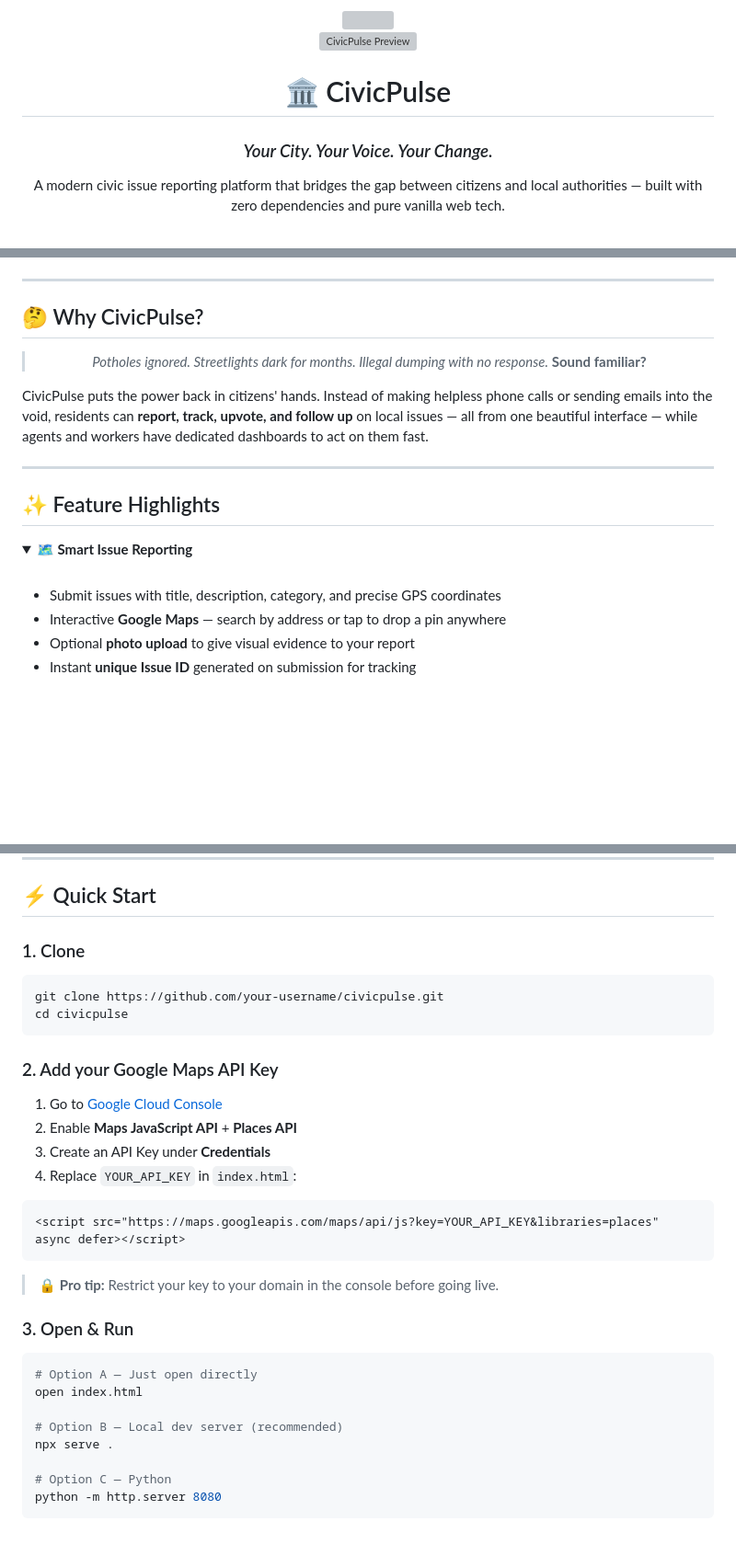
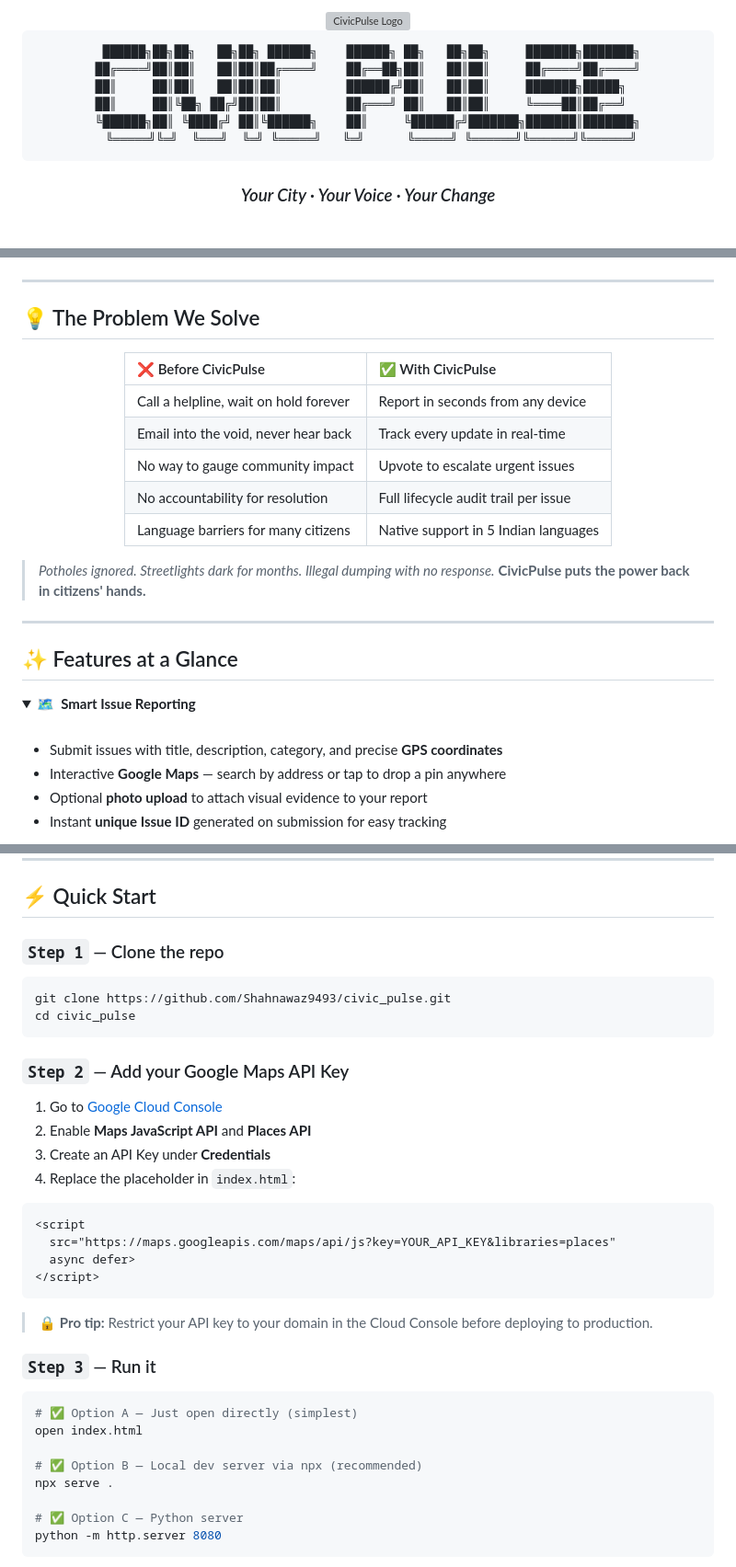
Before and after one commit to Shahnawaz9493/civic_pulse, a Markdown page: README.md, 3 parts joined by grey strips. Shown at 92% size. Drawn GitHub-style; blank space fills up the shorter version; grey boxes are pictures that could not be loaded.

````diff
--- a/README.md
+++ b/README.md
@@ -1,16 +1,19 @@
 <div align="center">
-<br/>
-<img src="assets/Logo.png" alt="" width="100"/>
-<br/>
-<img src="https://github.com/user-attachments/assets/7eef1969-1d90-4d76-8ac7-5d30cb07a1b7"
-     alt="CivicPulse Preview" width="100"/>
-<h1>🏛️ CivicPulse</h1>
-<h3><i>Your City. Your Voice. Your Change.</i></h3>
-<p>
-A modern civic issue reporting platform that bridges the gap between citizens and local authorities —
-built with zero dependencies and pure vanilla web tech.
-</p>
 
 <br/>
 
-</div>
+<img src="Logo.png" alt="CivicPulse Logo" width="110"/>
+
+<br/>
+
+```
+ ██████╗██╗██╗   ██╗██╗ ██████╗    ██████╗ ██╗   ██╗██╗     ███████╗███████╗
+██╔════╝██║██║   ██║██║██╔════╝    ██╔══██╗██║   ██║██║     ██╔════╝██╔════╝
+██║     ██║██║   ██║██║██║         ██████╔╝██║   ██║██║     ███████╗█████╗
+██║     ██║╚██╗ ██╔╝██║██║         ██╔═══╝ ██║   ██║██║     ╚════██║██╔══╝
+╚██████╗██║ ╚████╔╝ ██║╚██████╗    ██║     ╚██████╔╝███████╗███████║███████╗
+ ╚═════╝╚═╝  ╚═══╝  ╚═╝ ╚═════╝   ╚═╝      ╚═════╝ ╚══════╝╚══════╝╚══════╝
+```
+
+### *Your City · Your Voice · Your Change*
+
@@ -78,27 +82,33 @@ built with zero dependencies and pure vanilla web tech.
 
 ---
 
-## 🤔 Why CivicPulse?
+## 💡 The Problem We Solve
 
 <div align="center">
 
-> *Potholes ignored. Streetlights dark for months. Illegal dumping with no response.*
-> **Sound familiar?**
+| ❌ Before CivicPulse | ✅ With CivicPulse |
+|:---|:---|
+| Call a helpline, wait on hold forever | Report in seconds from any device |
+| Email into the void, never hear back | Track every update in real-time |
+| No way to gauge community impact | Upvote to escalate urgent issues |
+| No accountability for resolution | Full lifecycle audit trail per issue |
+| Language barriers for many citizens | Native support in 5 Indian languages |
 
 </div>
 
-CivicPulse puts the power back in citizens' hands. Instead of making helpless phone calls or sending emails into the void, residents can **report, track, upvote, and follow up** on local issues — all from one beautiful interface — while agents and workers have dedicated dashboards to act on them fast.
+> *Potholes ignored. Streetlights dark for months. Illegal dumping with no response.*
+> **CivicPulse puts the power back in citizens' hands.**
 
 ---
 
-## ✨ Feature Highlights
+## ✨ Features at a Glance
 
 <details open>
-<summary><b>🗺️ Smart Issue Reporting</b></summary>
+<summary><b>🗺️ &nbsp;Smart Issue Reporting</b></summary>
 <br/>
 
-- Submit issues with title, description, category, and precise GPS coordinates
+- Submit issues with title, description, category, and precise **GPS coordinates**
 - Interactive **Google Maps** — search by address or tap to drop a pin anywhere
-- Optional **photo upload** to give visual evidence to your report
-- Instant **unique Issue ID** generated on submission for tracking
+- Optional **photo upload** to attach visual evidence to your report
+- Instant **unique Issue ID** generated on submission for easy tracking
 
@@ -211,36 +234,39 @@ No frameworks. No bundlers. No node_modules. Just the web platform — used well
 
 ## ⚡ Quick Start
 
-### 1. Clone
+### `Step 1` — Clone the repo
 
 ```bash
-git clone https://github.com/your-username/civicpulse.git
-cd civicpulse
+git clone https://github.com/Shahnawaz9493/civic_pulse.git
+cd civic_pulse
 ```
 
-### 2. Add your Google Maps API Key
+### `Step 2` — Add your Google Maps API Key
 
 1. Go to [Google Cloud Console](https://console.cloud.google.com/)
-2. Enable **Maps JavaScript API** + **Places API**
+2. Enable **Maps JavaScript API** and **Places API**
 3. Create an API Key under **Credentials**
-4. Replace `YOUR_API_KEY` in `index.html`:
+4. Replace the placeholder in `index.html`:
 
 ```html
-<script src="https://maps.googleapis.com/maps/api/js?key=YOUR_API_KEY&libraries=places" async defer></script>
+<script
+  src="https://maps.googleapis.com/maps/api/js?key=YOUR_API_KEY&libraries=places"
+  async defer>
+</script>
 ```
 
-> 🔒 **Pro tip:** Restrict your key to your domain in the console before going live.
+> 🔒 **Pro tip:** Restrict your API key to your domain in the Cloud Console before deploying to production.
 
-### 3. Open & Run
+### `Step 3` — Run it
 
 ```bash
-# Option A — Just open directly
+# ✅ Option A — Just open directly (simplest)
 open index.html
 
-# Option B — Local dev server (recommended)
+# ✅ Option B — Local dev server via npx (recommended)
 npx serve .
 
-# Option C — Python
+# ✅ Option C — Python server
 python -m http.server 8080
 ```
 
````
Also changed, not shown: other parts of README.md (+149 -108 lines).
